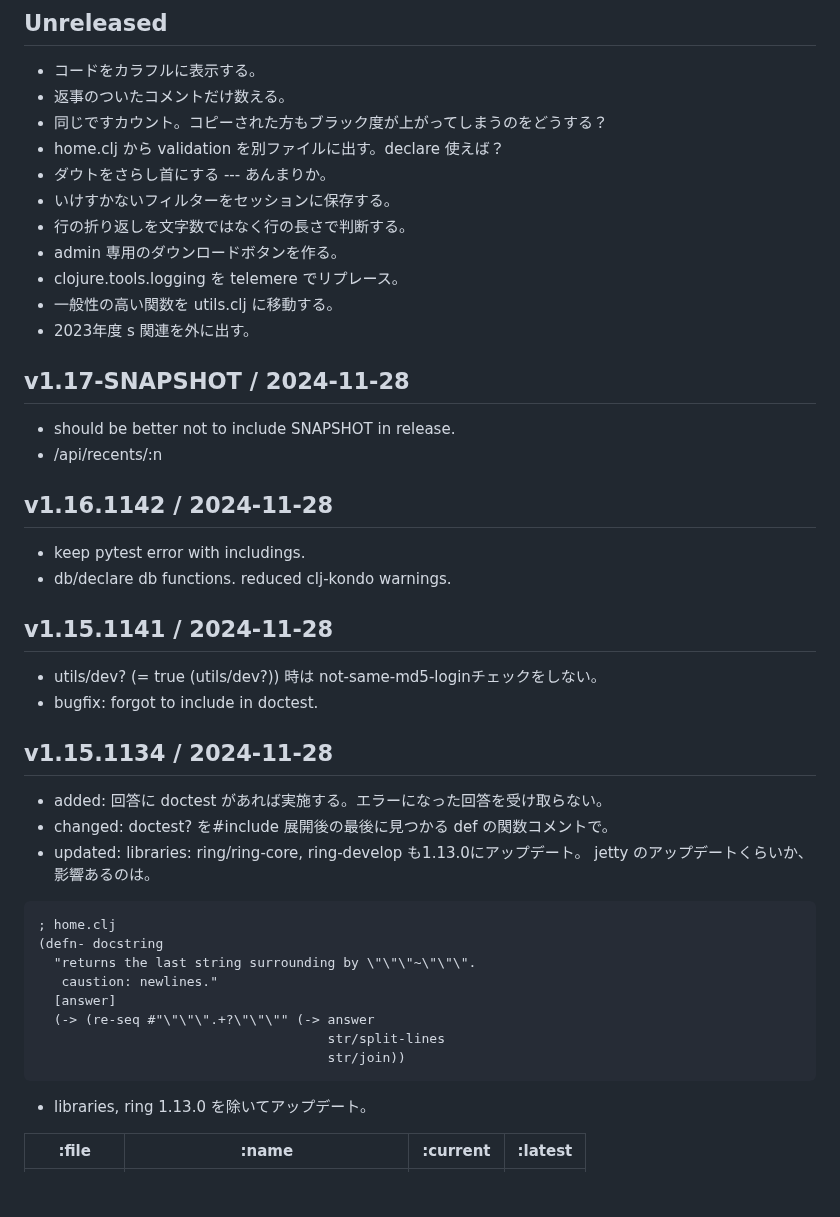
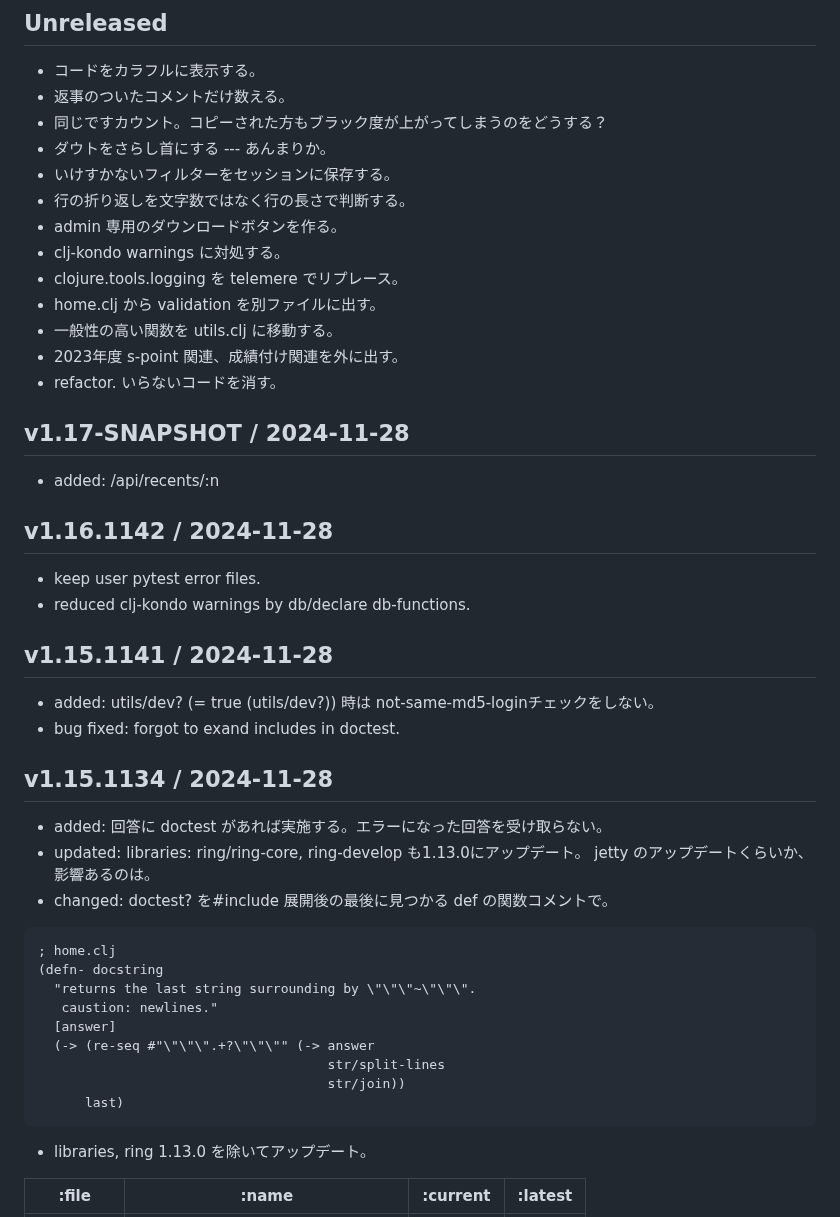
Before and after one commit to hkim0331/py99, a Markdown page: CHANGELOG.md, the part around the change. GitHub-like rendering; blank space fills up the shorter version.

Commit message:
refactor

````diff
--- a/CHANGELOG.md
+++ b/CHANGELOG.md
@@ -5,37 +5,39 @@
 - コードをカラフルに表示する。
 - 返事のついたコメントだけ数える。
 - 同じですカウント。コピーされた方もブラック度が上がってしまうのをどうする？
-- home.clj から validation を別ファイルに出す。declare 使えば？
 - ダウトをさらし首にする --- あんまりか。
 - いけすかないフィルターをセッションに保存する。
 - 行の折り返しを文字数ではなく行の長さで判断する。
 - admin 専用のダウンロードボタンを作る。
+- clj-kondo warnings に対処する。
 - clojure.tools.logging を telemere でリプレース。
+- home.clj から validation を別ファイルに出す。
 - 一般性の高い関数を utils.clj に移動する。
-- 2023年度 s 関連を外に出す。
+- 2023年度 s-point 関連、成績付け関連を外に出す。
+- refactor. いらないコードを消す。
+
 
 ## v1.17-SNAPSHOT / 2024-11-28
 
-- should be better not to include SNAPSHOT in release.
-- /api/recents/:n
+- added: /api/recents/:n
 
 ## v1.16.1142 / 2024-11-28
 
-- keep pytest error with includings.
-- db/declare db functions. reduced clj-kondo warnings.
+- keep user pytest error files.
+- reduced clj-kondo warnings by db/declare db-functions.
 
 ## v1.15.1141 / 2024-11-28
 
-- utils/dev?
+- added: utils/dev?
   (= true (utils/dev?)) 時は not-same-md5-loginチェックをしない。
-- bugfix: forgot to include in doctest.
+- bug fixed: forgot to exand includes in doctest.
 
 ## v1.15.1134 / 2024-11-28
 
 - added: 回答に doctest があれば実施する。エラーになった回答を受け取らない。
-- changed: doctest? を#include 展開後の最後に見つかる def の関数コメントで。
 - updated: libraries: ring/ring-core, ring-develop も1.13.0にアップデート。
   jetty のアップデートくらいか、影響あるのは。
+- changed: doctest? を#include 展開後の最後に見つかる def の関数コメントで。
 
 ```
 ; home.clj
@@ -46,6 +48,7 @@
   (-> (re-seq #"\"\"\".+?\"\"\"" (-> answer
                                      str/split-lines
                                      str/join))
+      last)
 ```
 
 - libraries, ring 1.13.0 を除いてアップデート。
````
